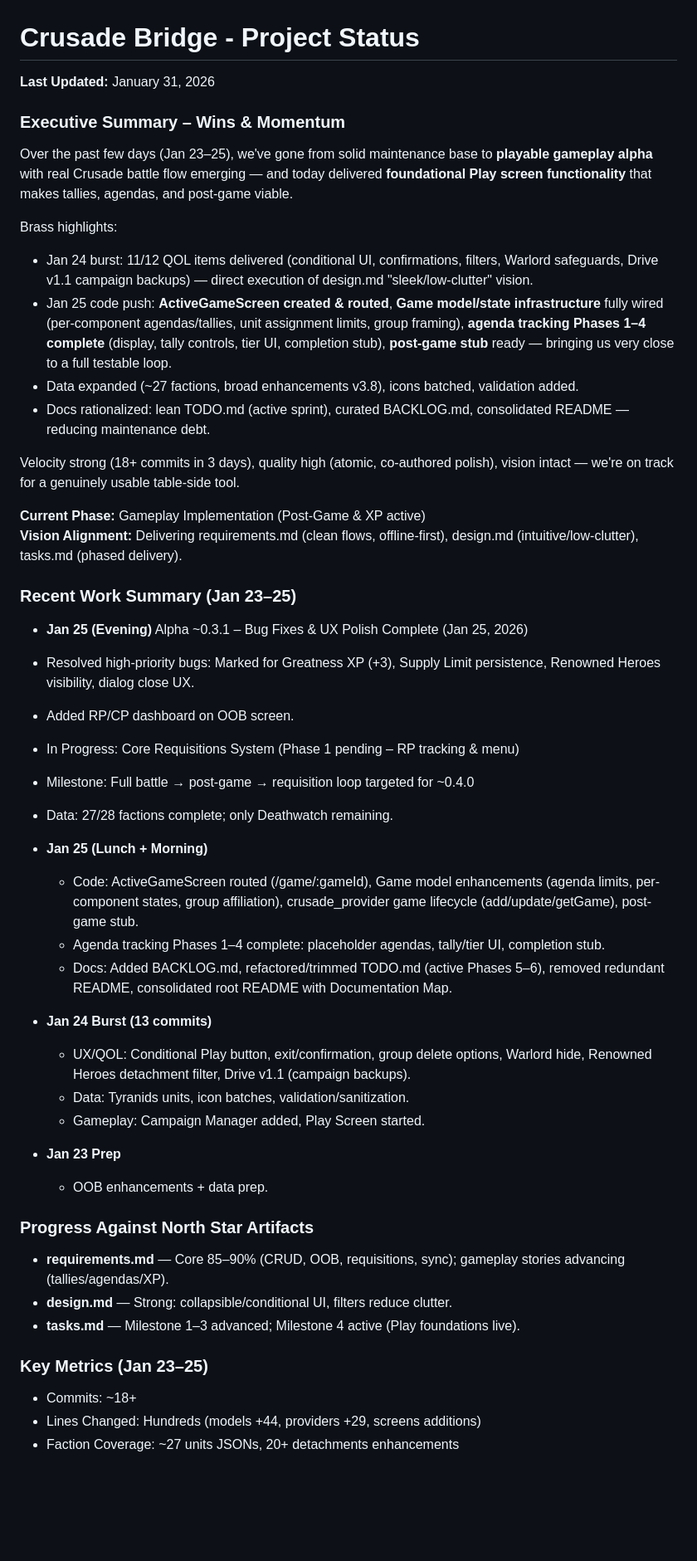
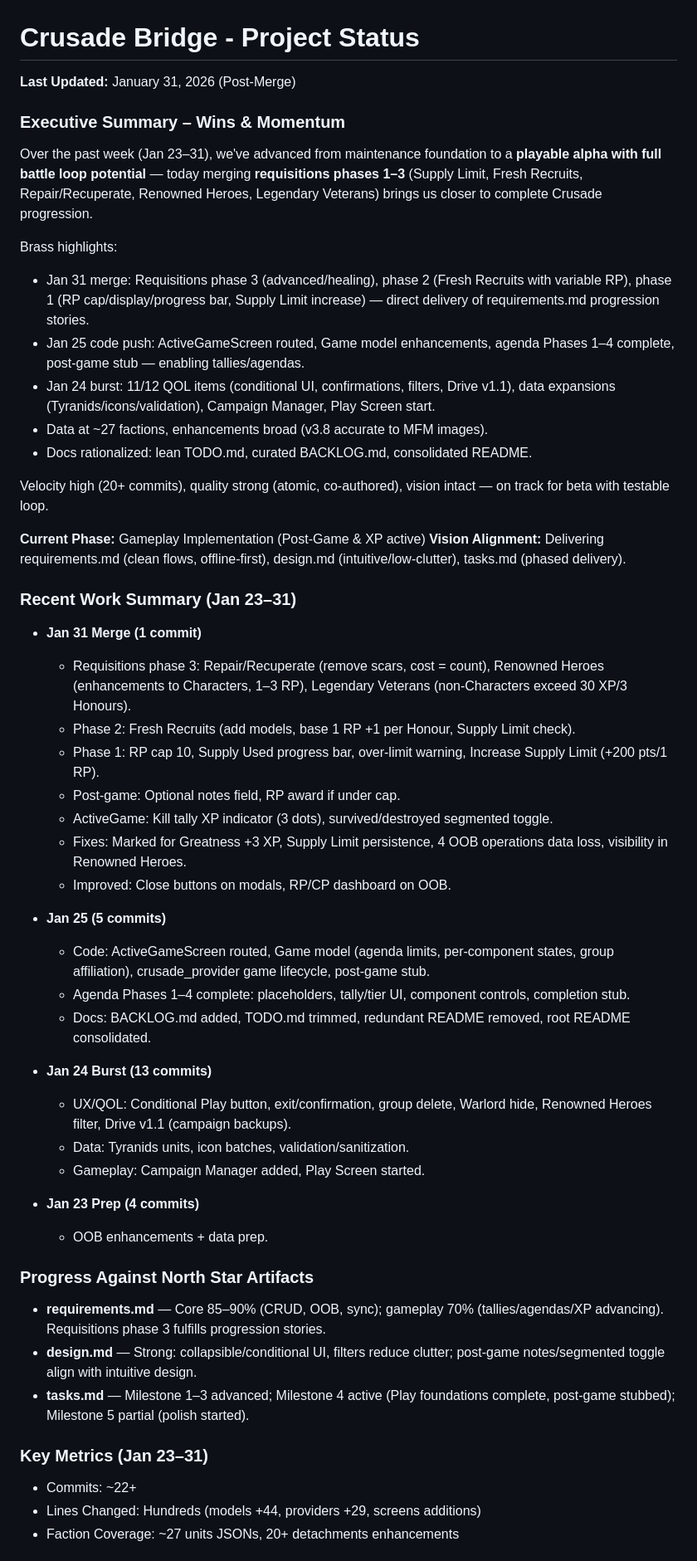
Before and after one commit to jcdigiovanni/project-folder, a Markdown page: PROJECT_STATUS.md, the part around one of its changes. Shown at 83% size. Drawn GitHub-style; blank space fills up the shorter version.

Commit message:
Status update

```diff
--- a/PROJECT_STATUS.md
+++ b/PROJECT_STATUS.md
@@ -1,50 +1,52 @@
 # Crusade Bridge - Project Status
 
-**Last Updated:** January 31, 2026
+**Last Updated:** January 31, 2026 (Post-Merge)
 
 ### Executive Summary – Wins & Momentum
-Over the past few days (Jan 23–25), we've gone from solid maintenance base to **playable gameplay alpha** with real Crusade battle flow emerging — and today delivered **foundational Play screen functionality** that makes tallies, agendas, and post-game viable.
+Over the past week (Jan 23–31), we've advanced from maintenance foundation to a **playable alpha with full battle loop potential** — today merging **requisitions phases 1–3** (Supply Limit, Fresh Recruits, Repair/Recuperate, Renowned Heroes, Legendary Veterans) brings us closer to complete Crusade progression.
 
 Brass highlights:
-- Jan 24 burst: 11/12 QOL items delivered (conditional UI, confirmations, filters, Warlord safeguards, Drive v1.1 campaign backups) — direct execution of design.md "sleek/low-clutter" vision.
-- Jan 25 code push: **ActiveGameScreen created & routed**, **Game model/state infrastructure** fully wired (per-component agendas/tallies, unit assignment limits, group framing), **agenda tracking Phases 1–4 complete** (display, tally controls, tier UI, completion stub), **post-game stub** ready — bringing us very close to a full testable loop.
-- Data expanded (~27 factions, broad enhancements v3.8), icons batched, validation added.
-- Docs rationalized: lean TODO.md (active sprint), curated BACKLOG.md, consolidated README — reducing maintenance debt.
+- Jan 31 merge: Requisitions phase 3 (advanced/healing), phase 2 (Fresh Recruits with variable RP), phase 1 (RP cap/display/progress bar, Supply Limit increase) — direct delivery of requirements.md progression stories.
+- Jan 25 code push: ActiveGameScreen routed, Game model enhancements, agenda Phases 1–4 complete, post-game stub — enabling tallies/agendas.
+- Jan 24 burst: 11/12 QOL items (conditional UI, confirmations, filters, Drive v1.1), data expansions (Tyranids/icons/validation), Campaign Manager, Play Screen start.
+- Data at ~27 factions, enhancements broad (v3.8 accurate to MFM images).
+- Docs rationalized: lean TODO.md, curated BACKLOG.md, consolidated README.
 
-Velocity strong (18+ commits in 3 days), quality high (atomic, co-authored polish), vision intact — we're on track for a genuinely usable table-side tool.
+Velocity high (20+ commits), quality strong (atomic, co-authored), vision intact — on track for beta with testable loop.
 
 **Current Phase:** Gameplay Implementation (Post-Game & XP active)
 **Vision Alignment:** Delivering requirements.md (clean flows, offline-first), design.md (intuitive/low-clutter), tasks.md (phased delivery).
 
-### Recent Work Summary (Jan 23–25)
-- **Jan 25 (Evening)**
-Alpha ~0.3.1 – Bug Fixes & UX Polish Complete (Jan 25, 2026)
-- Resolved high-priority bugs: Marked for Greatness XP (+3), Supply Limit persistence, Renowned Heroes visibility, dialog close UX.
-- Added RP/CP dashboard on OOB screen.
-- In Progress: Core Requisitions System (Phase 1 pending – RP tracking & menu)
-- Milestone: Full battle → post-game → requisition loop targeted for ~0.4.0
-- Data: 27/28 factions complete; only Deathwatch remaining.
+### Recent Work Summary (Jan 23–31)
+- **Jan 31 Merge (1 commit)**
+  - Requisitions phase 3: Repair/Recuperate (remove scars, cost = count), Renowned Heroes (enhancements to Characters, 1–3 RP), Legendary Veterans (non-Characters exceed 30 XP/3 Honours).
+  - Phase 2: Fresh Recruits (add models, base 1 RP +1 per Honour, Supply Limit check).
+  - Phase 1: RP cap 10, Supply Used progress bar, over-limit warning, Increase Supply Limit (+200 pts/1 RP).
+  - Post-game: Optional notes field, RP award if under cap.
+  - ActiveGame: Kill tally XP indicator (3 dots), survived/destroyed segmented toggle.
+  - Fixes: Marked for Greatness +3 XP, Supply Limit persistence, 4 OOB operations data loss, visibility in Renowned Heroes.
+  - Improved: Close buttons on modals, RP/CP dashboard on OOB.
 
-- **Jan 25 (Lunch + Morning)**
-  - Code: ActiveGameScreen routed (/game/:gameId), Game model enhancements (agenda limits, per-component states, group affiliation), crusade_provider game lifecycle (add/update/getGame), post-game stub.
-  - Agenda tracking Phases 1–4 complete: placeholder agendas, tally/tier UI, completion stub.
-  - Docs: Added BACKLOG.md, refactored/trimmed TODO.md (active Phases 5–6), removed redundant README, consolidated root README with Documentation Map.
+- **Jan 25 (5 commits)**
+  - Code: ActiveGameScreen routed, Game model (agenda limits, per-component states, group affiliation), crusade_provider game lifecycle, post-game stub.
+  - Agenda Phases 1–4 complete: placeholders, tally/tier UI, component controls, completion stub.
+  - Docs: BACKLOG.md added, TODO.md trimmed, redundant README removed, root README consolidated.
 
 - **Jan 24 Burst (13 commits)**
-  - UX/QOL: Conditional Play button, exit/confirmation, group delete options, Warlord hide, Renowned Heroes detachment filter, Drive v1.1 (campaign backups).
+  - UX/QOL: Conditional Play button, exit/confirmation, group delete, Warlord hide, Renowned Heroes filter, Drive v1.1 (campaign backups).
   - Data: Tyranids units, icon batches, validation/sanitization.
   - Gameplay: Campaign Manager added, Play Screen started.
 
-- **Jan 23 Prep**
+- **Jan 23 Prep (4 commits)**
   - OOB enhancements + data prep.
 
 ### Progress Against North Star Artifacts
-- **requirements.md** — Core 85–90% (CRUD, OOB, requisitions, sync); gameplay stories advancing (tallies/agendas/XP).
-- **design.md** — Strong: collapsible/conditional UI, filters reduce clutter.
-- **tasks.md** — Milestone 1–3 advanced; Milestone 4 active (Play foundations live).
+- **requirements.md** — Core 85–90% (CRUD, OOB, sync); gameplay 70% (tallies/agendas/XP advancing). Requisitions phase 3 fulfills progression stories.
+- **design.md** — Strong: collapsible/conditional UI, filters reduce clutter; post-game notes/segmented toggle align with intuitive design.
+- **tasks.md** — Milestone 1–3 advanced; Milestone 4 active (Play foundations complete, post-game stubbed); Milestone 5 partial (polish started).
 
-### Key Metrics (Jan 23–25)
-- Commits: ~18+
+### Key Metrics (Jan 23–31)
+- Commits: ~22+
 - Lines Changed: Hundreds (models +44, providers +29, screens additions)
 - Faction Coverage: ~27 units JSONs, 20+ detachments enhancements
 
```
Also changed, not shown: other parts of PROJECT_STATUS.md (+3 -18 lines).
